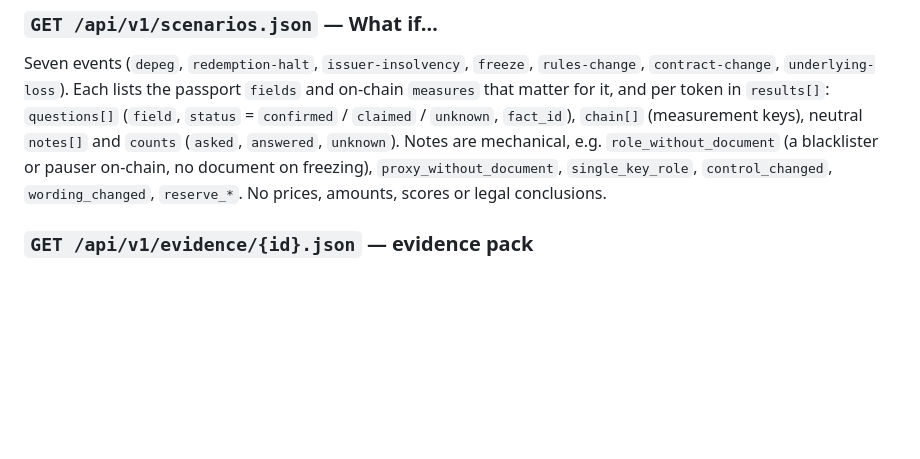
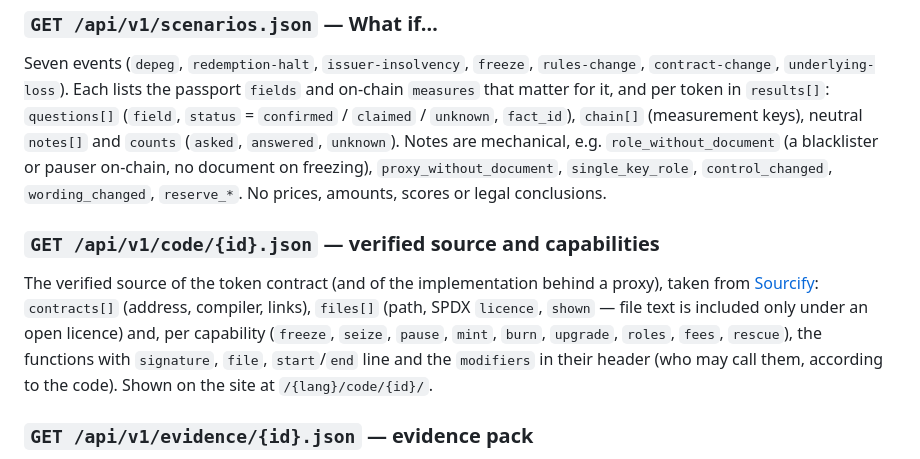
Before and after one commit to diikun/asof-api, a Markdown page: docs/api.md, the part around the change. GitHub-like rendering; blank space fills up the shorter version.

Commit message:
API: verified contract source and capability locations (/api/v1/code)
Co-Authored-By: Claude Opus 5.5 <noreply@anthropic.com>

```diff
--- a/docs/api.md
+++ b/docs/api.md
@@ -50,6 +50,10 @@ Detected changes in the archived documents: `asset_id`, `source_id`, `url`, `det
 ### `GET /api/v1/scenarios.json` — What if…
 
 Seven events (`depeg`, `redemption-halt`, `issuer-insolvency`, `freeze`, `rules-change`, `contract-change`, `underlying-loss`). Each lists the passport `fields` and on-chain `measures` that matter for it, and per token in `results[]`: `questions[]` (`field`, `status` = `confirmed` / `claimed` / `unknown`, `fact_id`), `chain[]` (measurement keys), neutral `notes[]` and `counts` (`asked`, `answered`, `unknown`). Notes are mechanical, e.g. `role_without_document` (a blacklister or pauser on-chain, no document on freezing), `proxy_without_document`, `single_key_role`, `control_changed`, `wording_changed`, `reserve_*`. No prices, amounts, scores or legal conclusions.
+
+### `GET /api/v1/code/{id}.json` — verified source and capabilities
+
+The verified source of the token contract (and of the implementation behind a proxy), taken from [Sourcify](https://sourcify.dev): `contracts[]` (address, compiler, links), `files[]` (path, SPDX `licence`, `shown` — file text is included only under an open licence) and, per capability (`freeze`, `seize`, `pause`, `mint`, `burn`, `upgrade`, `roles`, `fees`, `rescue`), the functions with `signature`, `file`, `start`/`end` line and the `modifiers` in their header (who may call them, according to the code). Shown on the site at `/{lang}/code/{id}/`.
 
 ### `GET /api/v1/evidence/{id}.json` — evidence pack
 
```
Also changed, not shown: README.md (+1 -0 lines), README.ru.md (+1 -0 lines).
